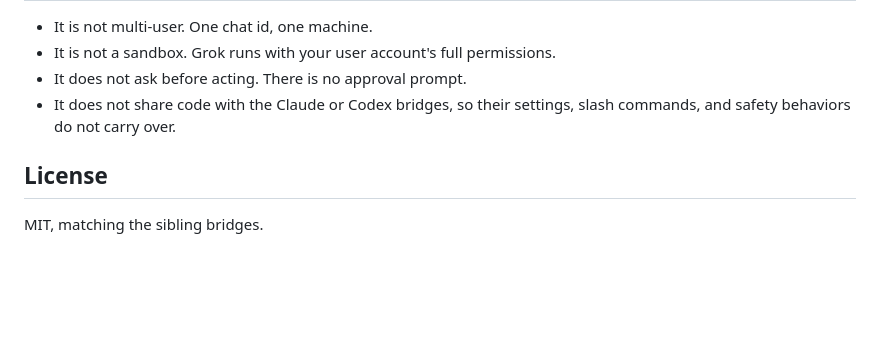
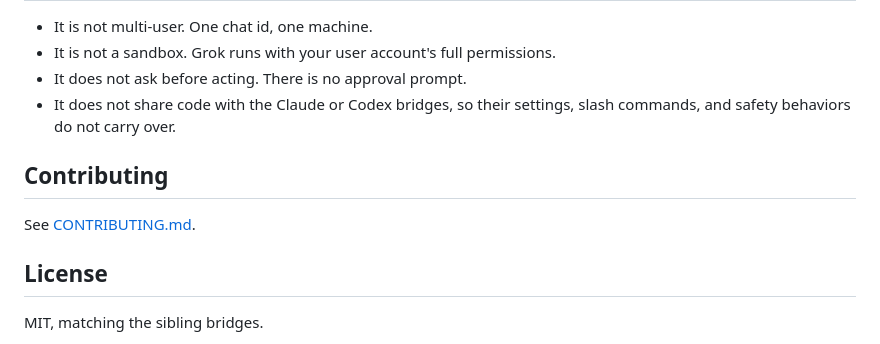
Before and after one commit to ssamssae/grok-telegram-bridge, a Markdown page: README.md, the part around the change. Rendered like a GitHub page; blank space fills up the shorter version.

Commit message:
docs: add CONTRIBUTING.md

```diff
--- a/README.md
+++ b/README.md
@@ -271,6 +271,10 @@ session and let it be recreated.
 - It does not share code with the Claude or Codex bridges, so their settings,
   slash commands, and safety behaviors do not carry over.
 
+## Contributing
+
+See [CONTRIBUTING.md](CONTRIBUTING.md).
+
 ## License
 
 MIT, matching the sibling bridges.
```
Also changed, not shown: CONTRIBUTING.md (added, +21 -0 lines).
